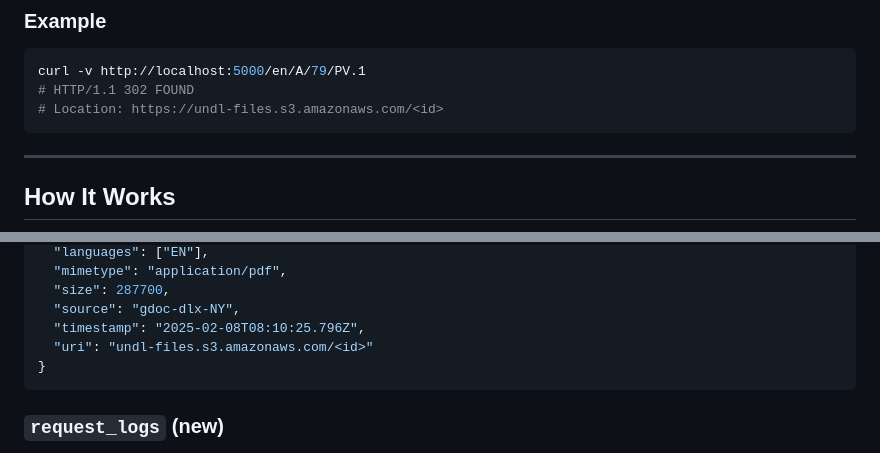
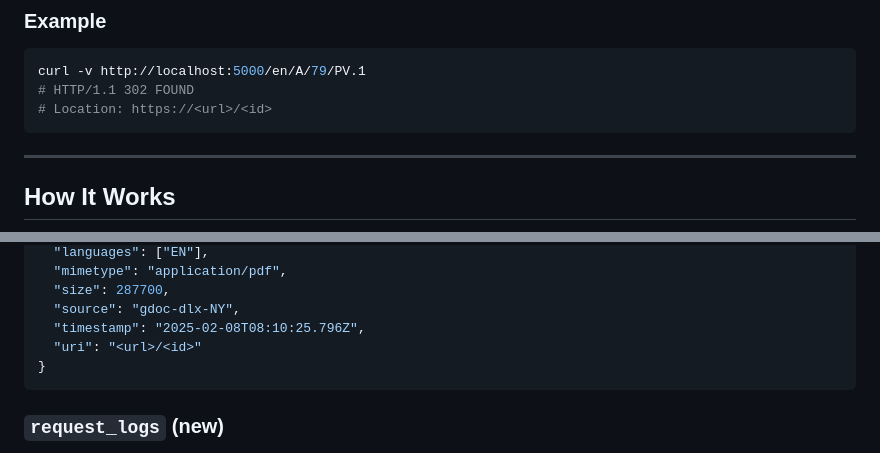
Before and after one commit to dag-hammarskjold-library/undocs-undl-api, a Markdown page: README.md, 2 parts joined by grey strips. Drawn GitHub-style.

````diff
--- a/README.md
+++ b/README.md
@@ -28,7 +28,7 @@ GET /<language>/<symbol>
 ```bash
 curl -v http://localhost:5000/en/A/79/PV.1
 # HTTP/1.1 302 FOUND
-# Location: https://undl-files.s3.amazonaws.com/<id>
+# Location: https://<url>/<id>
 ```
 
 ---
@@ -75,7 +75,7 @@ The collection queried to resolve documents.
   "size": 287700,
   "source": "gdoc-dlx-NY",
   "timestamp": "2025-02-08T08:10:25.796Z",
-  "uri": "undl-files.s3.amazonaws.com/<id>"
+  "uri": "<url>/<id>"
 }
 ```
 
````
